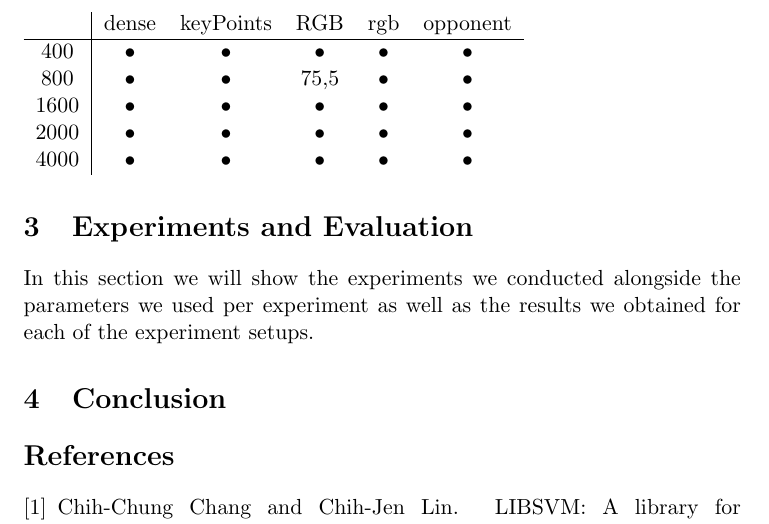
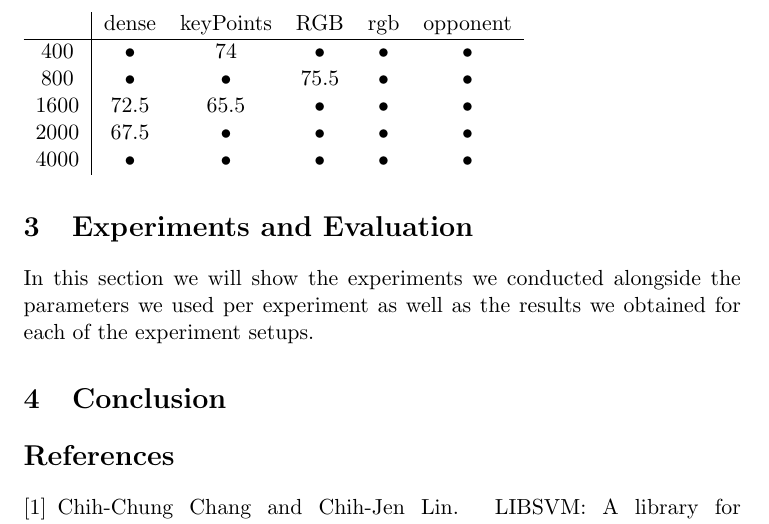
Before and after one commit to jaivalis/IMS-Labs, a LaTeX document (Project/report/IMSProjectReport.tex): part of page 4 of 4, cut so that both start at the same text. Compiled offline with pdfLaTeX.

Commit message:
added some models and vocs

```diff
--- a/Project/report/IMSProjectReport.tex
+++ b/Project/report/IMSProjectReport.tex
@@ -74,10 +74,10 @@ In this section we will show the experiments we conducted alongside the paramete
 \begin{tabular}{c|ccccc}
  & dense & keyPoints & RGB & rgb & opponent \\
 \hline
-400 & • & • & • & • & • \\
-800 & • & • & 75,5 & • & • \\
-1600 & • & • & • & • & • \\
-2000 & • & • & • & • & • \\
+400 & • & 74 & • & • & • \\
+800 & • & • & 75.5 & • & • \\
+1600 & 72.5 & 65.5 & • & • & • \\
+2000 & 67.5 & • & • & • & • \\
 4000 & • & • & • & • & • \\
 \end{tabular}
 \label{Accuracy of the different models}
```
Also changed, not shown: 8 other files.
